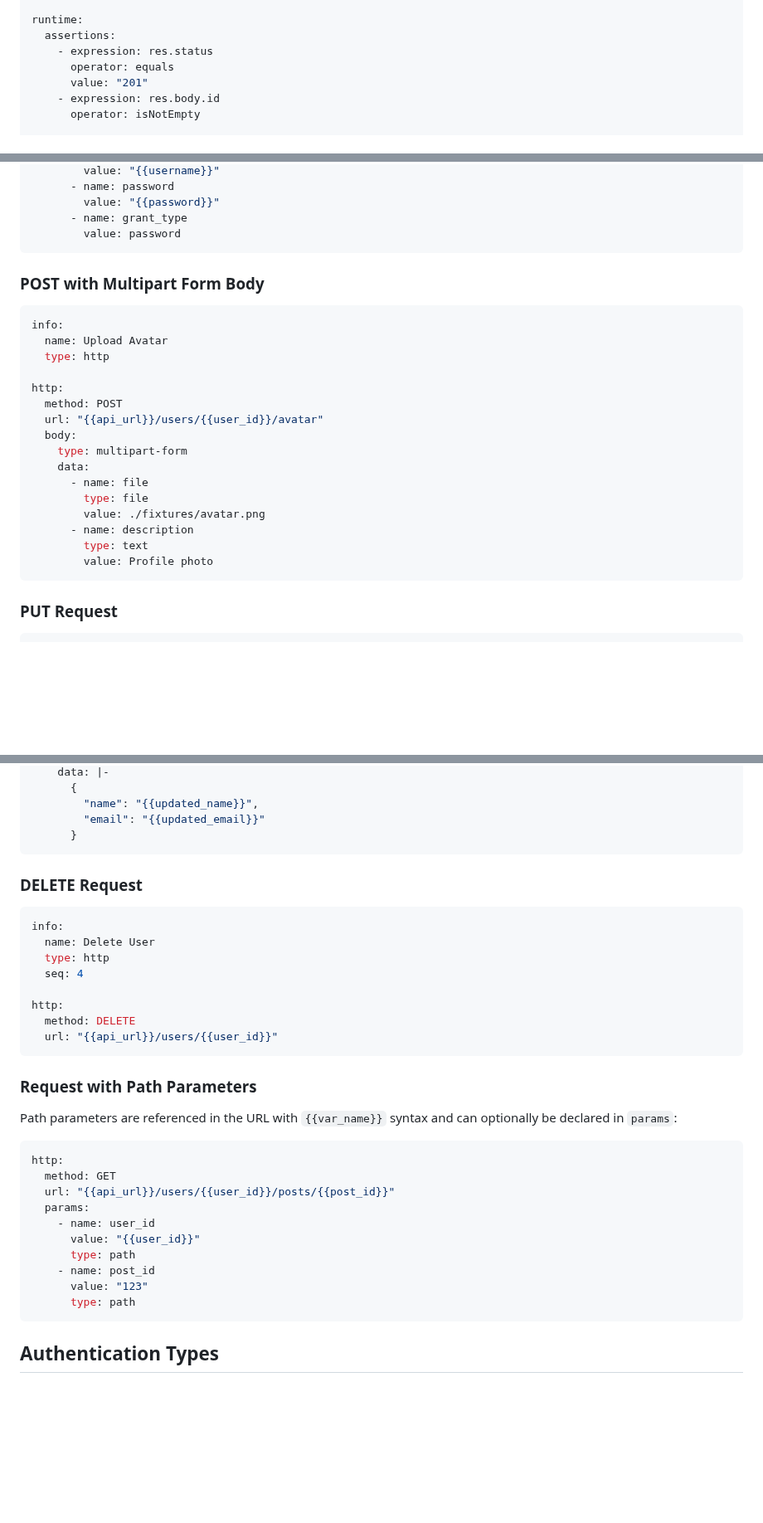
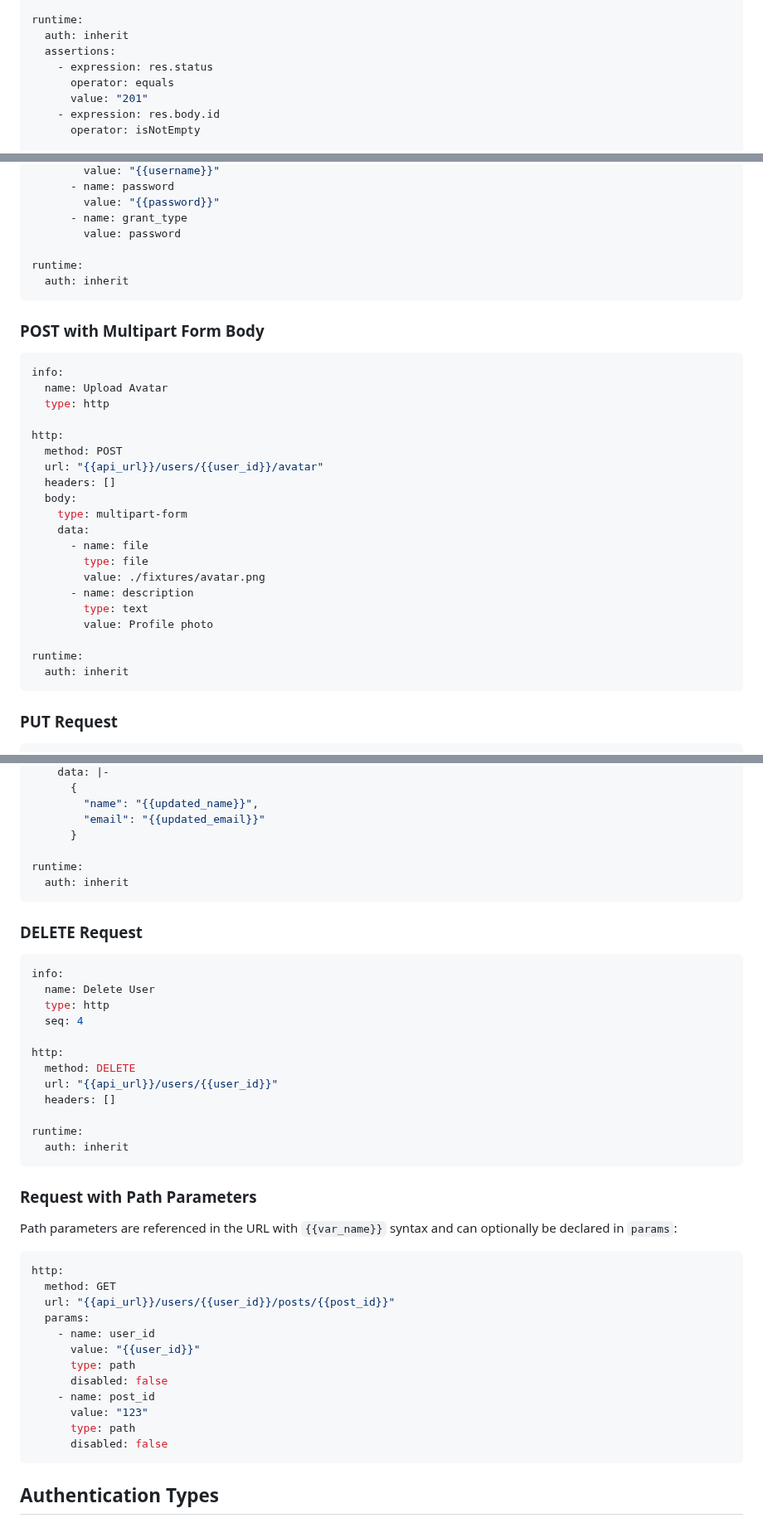
Before and after one commit to cjohnsto-nz/missio, a Markdown page: .windsurf/workflows/create-opencollection.md, 3 parts joined by grey strips. Shown at 83% size. Drawn GitHub-style; blank space fills up the shorter version.

````diff
--- a/.windsurf/workflows/create-opencollection.md
+++ b/.windsurf/workflows/create-opencollection.md
@@ -436,6 +445,7 @@ http:
       }
 
 runtime:
+  auth: inherit
   assertions:
     - expression: res.status
       operator: equals
@@ -470,6 +480,9 @@ http:
         value: "{{password}}"
       - name: grant_type
         value: password
+
+runtime:
+  auth: inherit
 ```
 
 ### POST with Multipart Form Body
@@ -482,6 +495,7 @@ info:
 http:
   method: POST
   url: "{{api_url}}/users/{{user_id}}/avatar"
+  headers: []
   body:
     type: multipart-form
     data:
@@ -491,6 +505,9 @@ http:
       - name: description
         type: text
         value: Profile photo
+
+runtime:
+  auth: inherit
 ```
 
 ### PUT Request
@@ -514,6 +531,9 @@ http:
         "name": "{{updated_name}}",
         "email": "{{updated_email}}"
       }
+
+runtime:
+  auth: inherit
 ```
 
 ### DELETE Request
@@ -527,6 +547,10 @@ info:
 http:
   method: DELETE
   url: "{{api_url}}/users/{{user_id}}"
+  headers: []
+
+runtime:
+  auth: inherit
 ```
 
 ### Request with Path Parameters
@@ -541,9 +565,11 @@ http:
     - name: user_id
       value: "{{user_id}}"
       type: path
+      disabled: false
     - name: post_id
       value: "123"
       type: path
+      disabled: false
 ```
 
 ## Authentication Types
````
Also changed, not shown: other parts of .windsurf/workflows/create-opencollection.md (+15 -0 lines).
